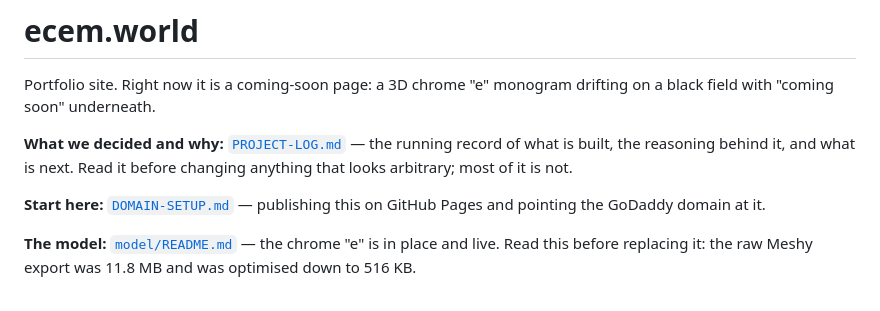
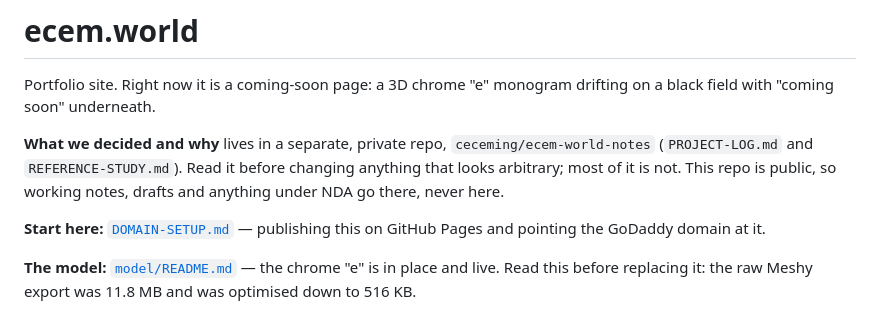
Before and after one commit to ceceming/ecem.world, a Markdown page: README.md, the part around the change. Drawn GitHub-style.

```diff
--- a/README.md
+++ b/README.md
@@ -3,9 +3,11 @@
 Portfolio site. Right now it is a coming-soon page: a 3D chrome "e" monogram
 drifting on a black field with "coming soon" underneath.
 
-**What we decided and why:** [`PROJECT-LOG.md`](PROJECT-LOG.md) — the
-running record of what is built, the reasoning behind it, and what is next.
+**What we decided and why** lives in a separate, private repo,
+`ceceming/ecem-world-notes` (`PROJECT-LOG.md` and `REFERENCE-STUDY.md`).
 Read it before changing anything that looks arbitrary; most of it is not.
+This repo is public, so working notes, drafts and anything under NDA go
+there, never here.
 
 **Start here:** [`DOMAIN-SETUP.md`](DOMAIN-SETUP.md) — publishing this on
 GitHub Pages and pointing the GoDaddy domain at it.
```
Also changed, not shown: PROJECT-LOG.md (deleted, +0 -248 lines), REFERENCE-STUDY.md (deleted, +0 -338 lines).
